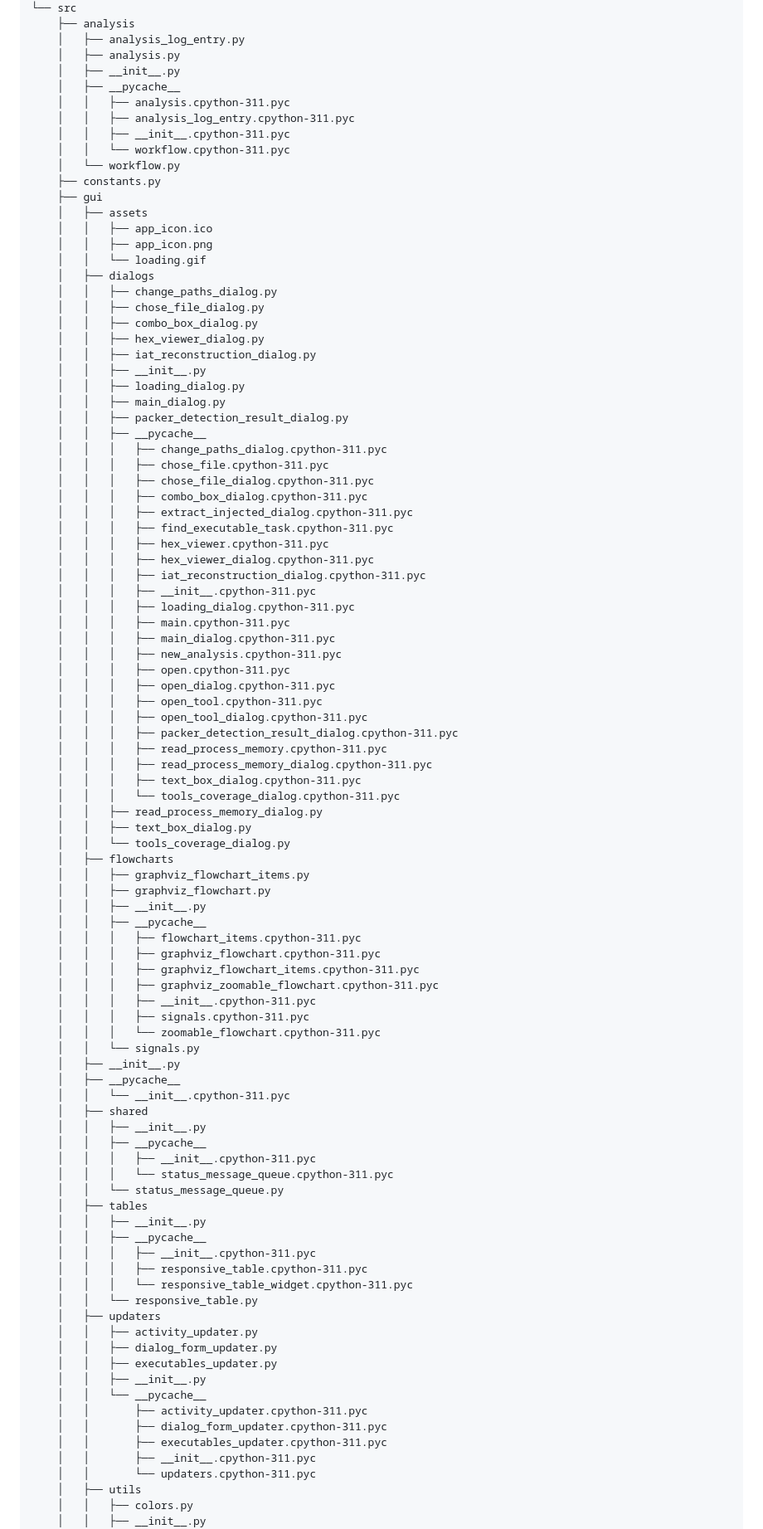
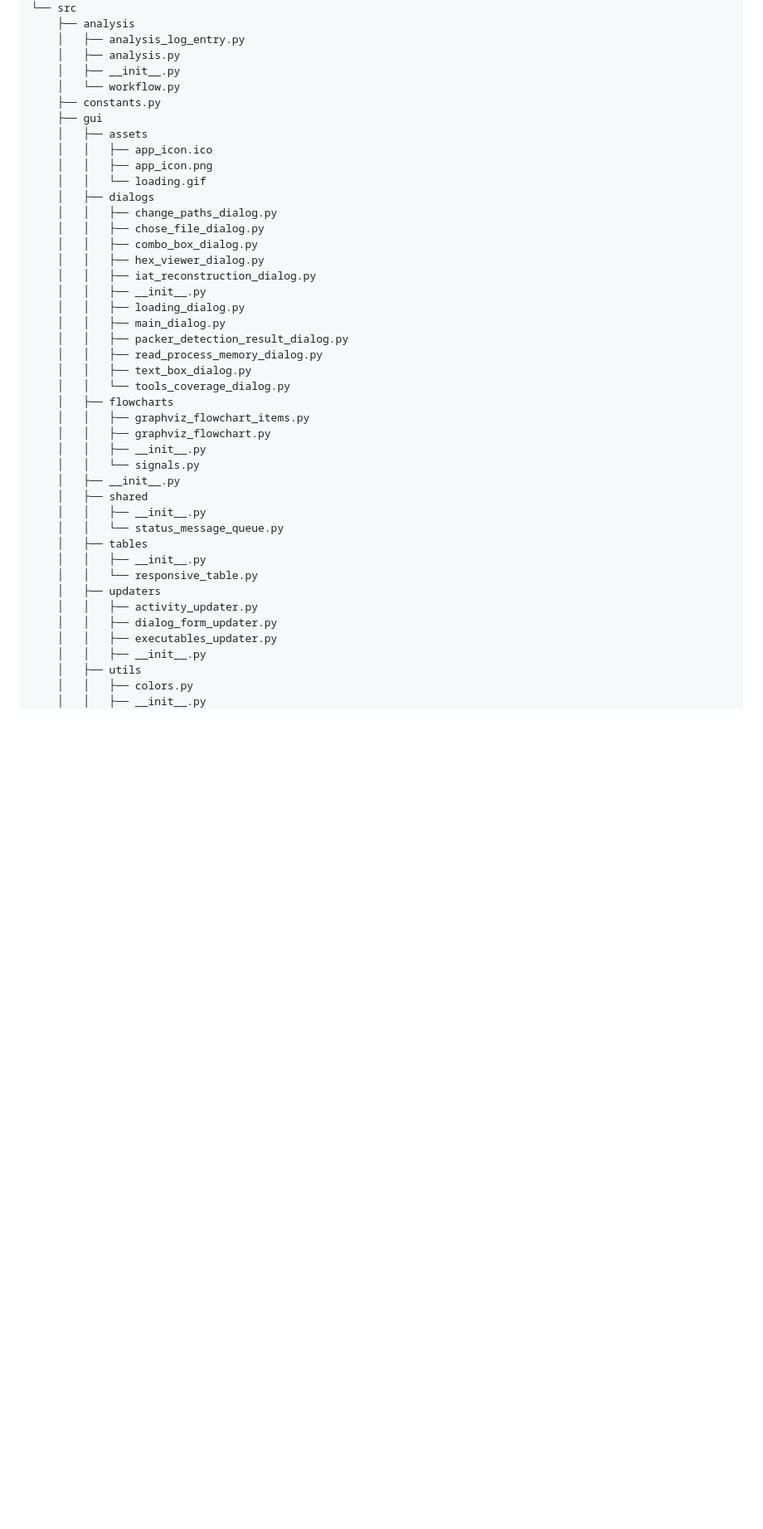
Before and after one commit to edoermini/VISREX, a Markdown page: README.md, the part around one of its changes. Shown at 83% size. GitHub-like rendering; blank space fills up the shorter version.

Commit message:
Update README.md
removed compiled files from tree view of the project

```diff
--- a/README.md
+++ b/README.md
@@ -73,11 +73,6 @@ Add a file structure here with the basic details about files, below is an exampl
     │   ├── analysis_log_entry.py
     │   ├── analysis.py
     │   ├── __init__.py
-    │   ├── __pycache__
-    │   │   ├── analysis.cpython-311.pyc
-    │   │   ├── analysis_log_entry.cpython-311.pyc
-    │   │   ├── __init__.cpython-311.pyc
-    │   │   └── workflow.cpython-311.pyc
     │   └── workflow.py
     ├── constants.py
     ├── gui
@@ -95,30 +90,6 @@ Add a file structure here with the basic details about files, below is an exampl
     │   │   ├── loading_dialog.py
     │   │   ├── main_dialog.py
     │   │   ├── packer_detection_result_dialog.py
-    │   │   ├── __pycache__
-    │   │   │   ├── change_paths_dialog.cpython-311.pyc
-    │   │   │   ├── chose_file.cpython-311.pyc
-    │   │   │   ├── chose_file_dialog.cpython-311.pyc
-    │   │   │   ├── combo_box_dialog.cpython-311.pyc
-    │   │   │   ├── extract_injected_dialog.cpython-311.pyc
-    │   │   │   ├── find_executable_task.cpython-311.pyc
-    │   │   │   ├── hex_viewer.cpython-311.pyc
-    │   │   │   ├── hex_viewer_dialog.cpython-311.pyc
-    │   │   │   ├── iat_reconstruction_dialog.cpython-311.pyc
-    │   │   │   ├── __init__.cpython-311.pyc
-    │   │   │   ├── loading_dialog.cpython-311.pyc
-    │   │   │   ├── main.cpython-311.pyc
-    │   │   │   ├── main_dialog.cpython-311.pyc
-    │   │   │   ├── new_analysis.cpython-311.pyc
-    │   │   │   ├── open.cpython-311.pyc
-    │   │   │   ├── open_dialog.cpython-311.pyc
-    │   │   │   ├── open_tool.cpython-311.pyc
-    │   │   │   ├── open_tool_dialog.cpython-311.pyc
-    │   │   │   ├── packer_detection_result_dialog.cpython-311.pyc
-    │   │   │   ├── read_process_memory.cpython-311.pyc
-    │   │   │   ├── read_process_memory_dialog.cpython-311.pyc
-    │   │   │   ├── text_box_dialog.cpython-311.pyc
-    │   │   │   └── tools_coverage_dialog.cpython-311.pyc
     │   │   ├── read_process_memory_dialog.py
     │   │   ├── text_box_dialog.py
     │   │   └── tools_coverage_dialog.py
@@ -126,42 +97,19 @@ Add a file structure here with the basic details about files, below is an exampl
     │   │   ├── graphviz_flowchart_items.py
     │   │   ├── graphviz_flowchart.py
     │   │   ├── __init__.py
-    │   │   ├── __pycache__
-    │   │   │   ├── flowchart_items.cpython-311.pyc
-    │   │   │   ├── graphviz_flowchart.cpython-311.pyc
-    │   │   │   ├── graphviz_flowchart_items.cpython-311.pyc
-    │   │   │   ├── graphviz_zoomable_flowchart.cpython-311.pyc
-    │   │   │   ├── __init__.cpython-311.pyc
-    │   │   │   ├── signals.cpython-311.pyc
-    │   │   │   └── zoomable_flowchart.cpython-311.pyc
     │   │   └── signals.py
     │   ├── __init__.py
-    │   ├── __pycache__
-    │   │   └── __init__.cpython-311.pyc
     │   ├── shared
     │   │   ├── __init__.py
-    │   │   ├── __pycache__
-    │   │   │   ├── __init__.cpython-311.pyc
-    │   │   │   └── status_message_queue.cpython-311.pyc
     │   │   └── status_message_queue.py
     │   ├── tables
     │   │   ├── __init__.py
-    │   │   ├── __pycache__
-    │   │   │   ├── __init__.cpython-311.pyc
-    │   │   │   ├── responsive_table.cpython-311.pyc
-    │   │   │   └── responsive_table_widget.cpython-311.pyc
     │   │   └── responsive_table.py
     │   ├── updaters
     │   │   ├── activity_updater.py
     │   │   ├── dialog_form_updater.py
     │   │   ├── executables_updater.py
     │   │   ├── __init__.py
-    │   │   └── __pycache__
-    │   │       ├── activity_updater.cpython-311.pyc
-    │   │       ├── dialog_form_updater.cpython-311.pyc
-    │   │       ├── executables_updater.cpython-311.pyc
-    │   │       ├── __init__.cpython-311.pyc
-    │   │       └── updaters.cpython-311.pyc
     │   ├── utils
     │   │   ├── colors.py
     │   │   ├── __init__.py
```
Also changed, not shown: other parts of README.md (+2 -31 lines).
